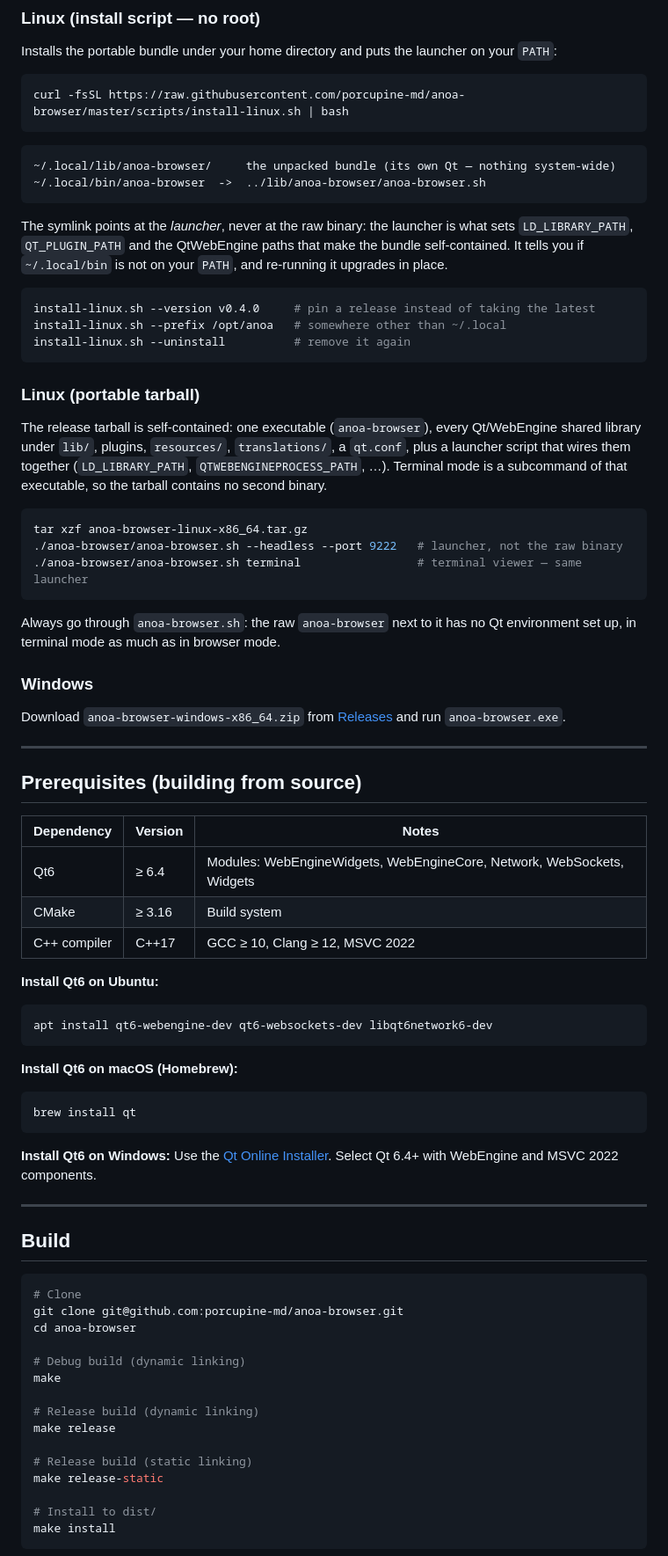
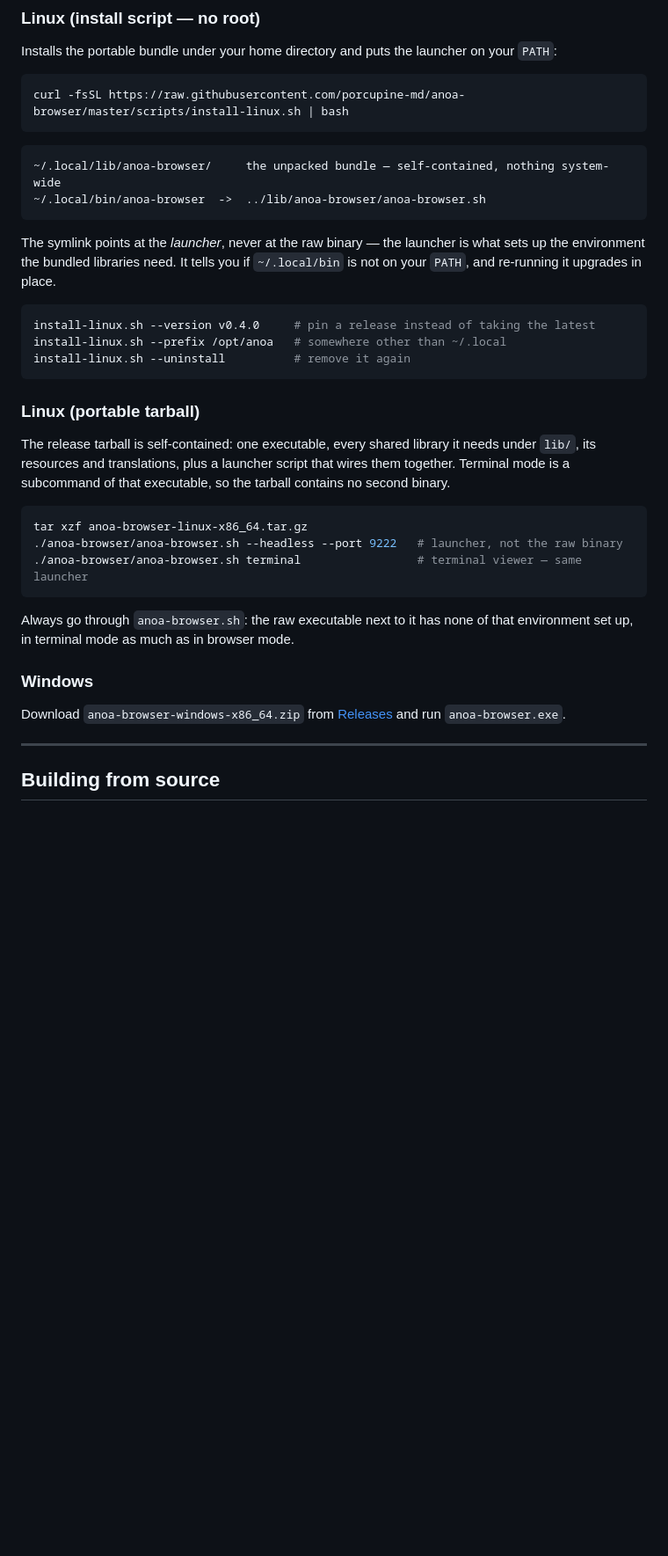
Before and after one commit to anak10thn/anoa-browser, a Markdown page: README.md, the part around one of its changes. Shown at 88% size. Rendered like a GitHub page; blank space fills up the shorter version.

````diff
--- a/README.md
+++ b/README.md
@@ -74,11 +83,11 @@ curl -fsSL https://raw.githubusercontent.com/porcupine-md/anoa-browser/master/sc
 ```
 
 ```
-~/.local/lib/anoa-browser/     the unpacked bundle (its own Qt — nothing system-wide)
+~/.local/lib/anoa-browser/     the unpacked bundle — self-contained, nothing system-wide
 ~/.local/bin/anoa-browser  ->  ../lib/anoa-browser/anoa-browser.sh
 ```
 
-The symlink points at the *launcher*, never at the raw binary: the launcher is what sets `LD_LIBRARY_PATH`, `QT_PLUGIN_PATH` and the QtWebEngine paths that make the bundle self-contained. It tells you if `~/.local/bin` is not on your `PATH`, and re-running it upgrades in place.
+The symlink points at the *launcher*, never at the raw binary — the launcher is what sets up the environment the bundled libraries need. It tells you if `~/.local/bin` is not on your `PATH`, and re-running it upgrades in place.
 
 ```bash
 install-linux.sh --version v0.4.0     # pin a release instead of taking the latest
@@ -88,7 +97,7 @@ install-linux.sh --uninstall          # remove it again
 
 ### Linux (portable tarball)
 
-The release tarball is self-contained: one executable (`anoa-browser`), every Qt/WebEngine shared library under `lib/`, plugins, `resources/`, `translations/`, a `qt.conf`, plus a launcher script that wires them together (`LD_LIBRARY_PATH`, `QTWEBENGINEPROCESS_PATH`, …). Terminal mode is a subcommand of that executable, so the tarball contains no second binary.
+The release tarball is self-contained: one executable, every shared library it needs under `lib/`, its resources and translations, plus a launcher script that wires them together. Terminal mode is a subcommand of that executable, so the tarball contains no second binary.
 
 ```bash
 tar xzf anoa-browser-linux-x86_64.tar.gz
@@ -96,7 +105,7 @@ tar xzf anoa-browser-linux-x86_64.tar.gz
 ./anoa-browser/anoa-browser.sh terminal                 # terminal viewer — same launcher
 ```
 
-Always go through `anoa-browser.sh`: the raw `anoa-browser` next to it has no Qt environment set up, in terminal mode as much as in browser mode.
+Always go through `anoa-browser.sh`: the raw executable next to it has none of that environment set up, in terminal mode as much as in browser mode.
 
 ### Windows
 
@@ -104,46 +113,5 @@ Download `anoa-browser-windows-x86_64.zip` from [Releases](https://github.com/po
 
 ---
 
-## Prerequisites (building from source)
+## Building from source
 
-| Dependency | Version | Notes |
-|---|---|---|
-| Qt6 | ≥ 6.4 | Modules: WebEngineWidgets, WebEngineCore, Network, WebSockets, Widgets |
-| CMake | ≥ 3.16 | Build system |
-| C++ compiler | C++17 | GCC ≥ 10, Clang ≥ 12, MSVC 2022 |
-
-**Install Qt6 on Ubuntu:**
-```bash
-apt install qt6-webengine-dev qt6-websockets-dev libqt6network6-dev
-```
-
-**Install Qt6 on macOS (Homebrew):**
-```bash
-brew install qt
-```
-
-**Install Qt6 on Windows:**
-Use the [Qt Online Installer](https://www.qt.io/download). Select Qt 6.4+ with WebEngine and MSVC 2022 components.
-
----
-
-## Build
-
-```bash
-# Clone
-git clone git@github.com:porcupine-md/anoa-browser.git
-cd anoa-browser
-
-# Debug build (dynamic linking)
-make
-
-# Release build (dynamic linking)
-make release
-
-# Release build (static linking)
-make release-static
-
-# Install to dist/
-make install
-```
-
````
Also changed, not shown: other parts of README.md (+35 -79 lines), docs/BUILDING.md (added, +205 -0 lines).
